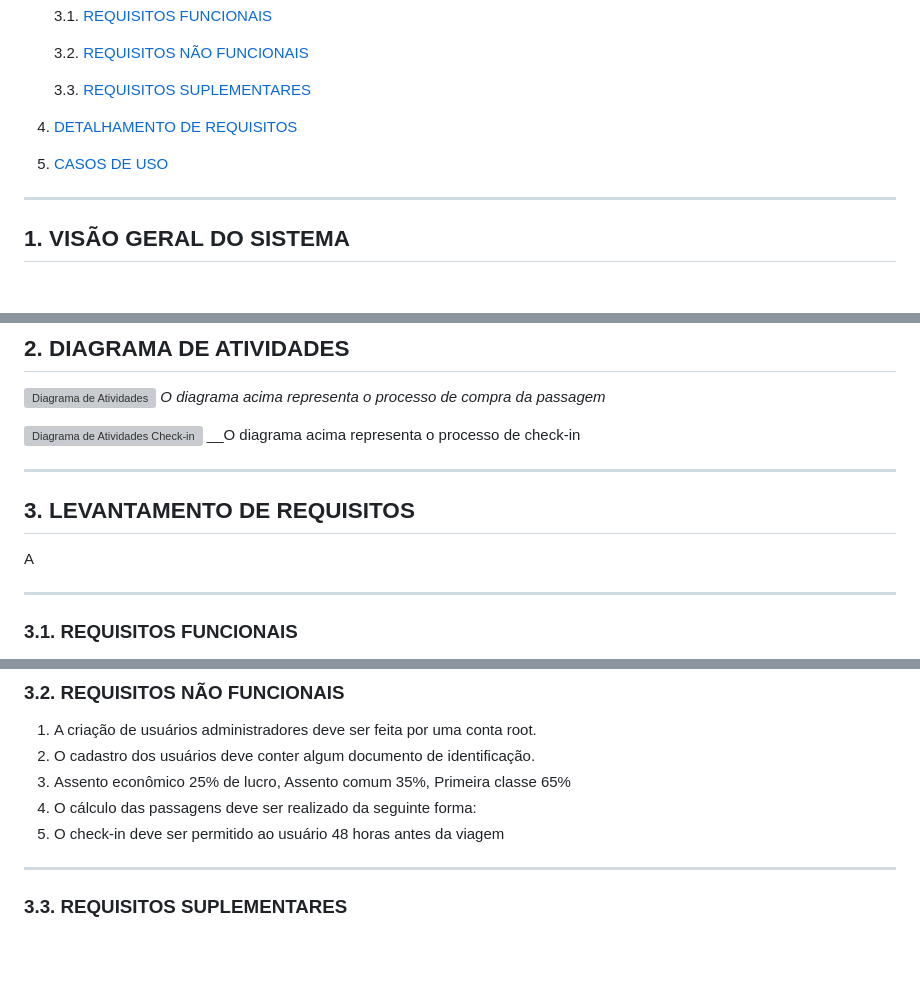
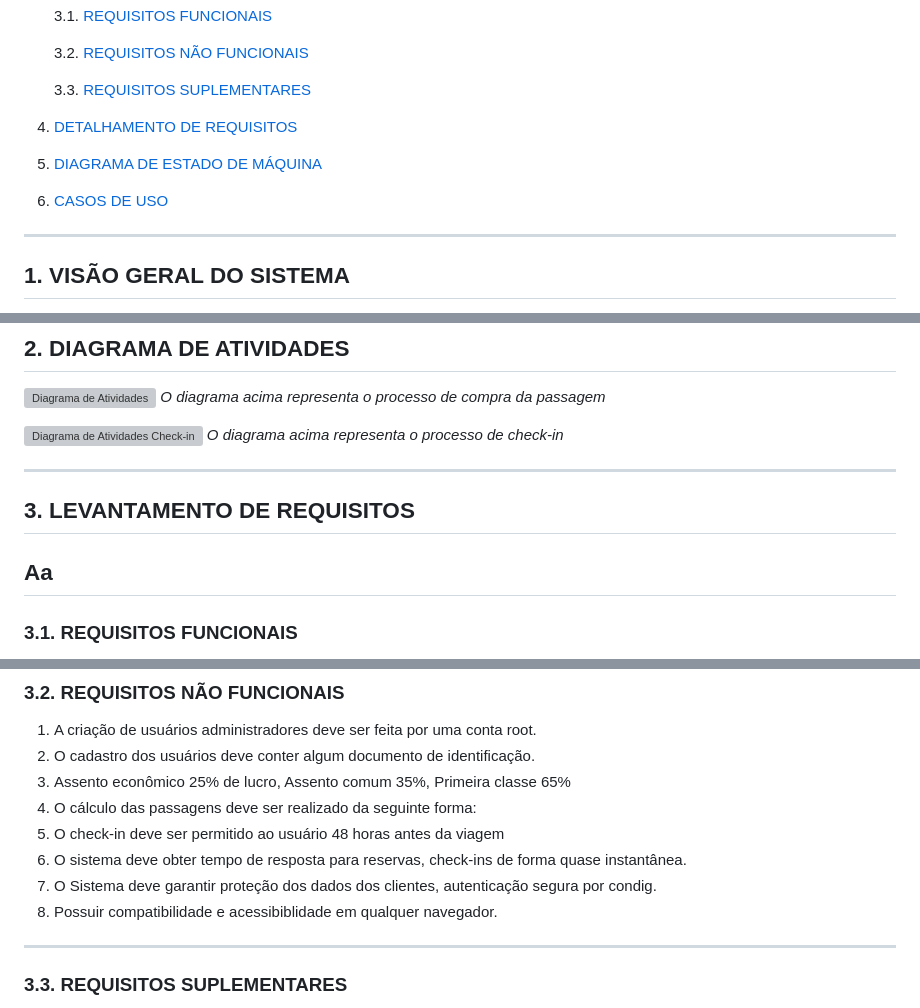
Before and after one commit to JPJohn1110/Desenvolvimento-de-Sitemas-Corporativos, a Markdown page: Documentação/Documentação.md, 3 parts joined by grey strips. Rendered like a GitHub page; blank space fills up the shorter version; grey boxes are pictures that could not be loaded.

```diff
--- a/Documentação/Documentação.md
+++ b/Documentação/Documentação.md
@@ -10,7 +10,8 @@
    3.3. [REQUISITOS SUPLEMENTARES](#33-requisitos-suplementares)
 
 4. [DETALHAMENTO DE REQUISITOS](#4-detalhamento-de-requisitos)
-5. [CASOS DE USO](#5-casos-de-uso)
+5. [DIAGRAMA DE ESTADO DE MÁQUINA](#5-diagrama-de-estado-de-maquina)
+6. [CASOS DE USO](#5-casos-de-uso)
 
 ---
 
@@ -26,14 +27,12 @@ O sistema deve gerenciar o controle de passagens e assentos da empresa aérea de
 _O diagrama acima representa o processo de compra da passagem_
 
 ![Diagrama de Atividades Check-in](Diagramas/Diagrama%20de%20atividade%20-%20Check-in.svg)
-__O diagrama acima representa o processo de check-in
+_O diagrama acima representa o processo de check-in_
 
 ---
 
 ## 3. LEVANTAMENTO DE REQUISITOS
-
-A
-
+Aa
 ---
 ### 3.1. REQUISITOS FUNCIONAIS
 
@@ -56,6 +55,9 @@ A
 3. Assento econômico 25% de lucro, Assento comum 35%, Primeira classe 65%
 4. O cálculo das passagens deve ser realizado da seguinte forma:
 5. O check-in deve ser permitido ao usuário 48 horas antes da viagem
+6. O sistema deve obter tempo de resposta para reservas, check-ins de forma quase instantânea.
+7. O Sistema deve garantir proteção dos dados dos clientes, autenticação segura por condig.
+8. Possuir compatibilidade e acessibiblidade em qualquer navegador.
 
 ---
 
```
Also changed, not shown: other parts of Documentação/Documentação.md (+28 -0 lines).
